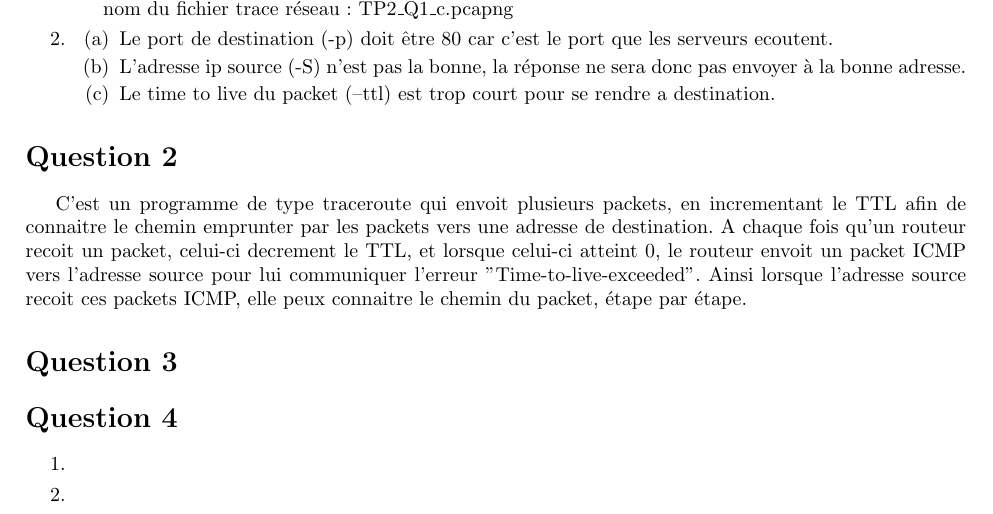
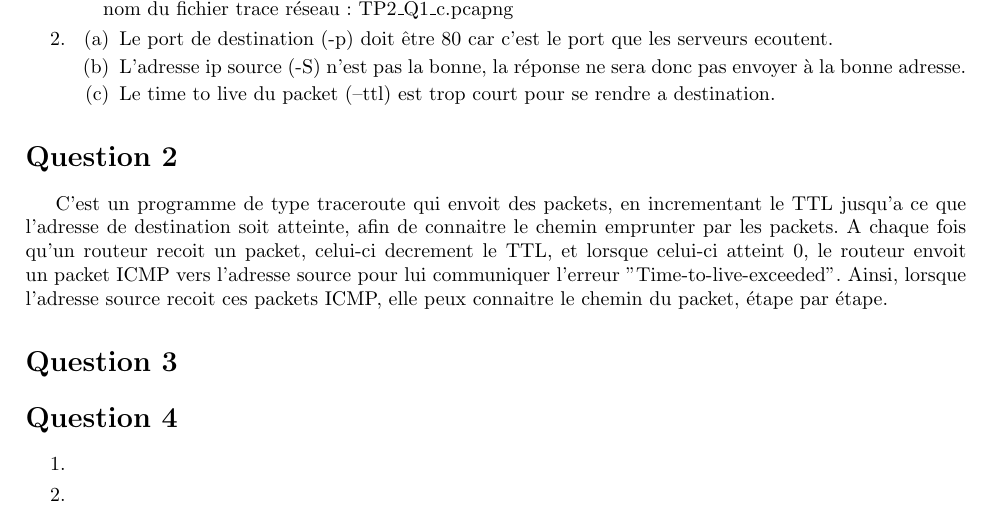
Before and after one commit to jean-airoldie/glo_2000, a LaTeX document (tp2/TP2-111157100.tex, which reads tp2/tex/tp2.tex): part of page 2 of 2, cut so that both start at the same text. Compiled offline with pdfLaTeX.

Commit message:
tp2 q2 done.v3

```diff
--- a/tp2/tex/tp2.tex
+++ b/tp2/tex/tp2.tex
@@ -29,15 +29,15 @@
 \end{enumerate}
 
 \section{Question 2}
-C'est un programme de type traceroute qui envoit plusieurs packets,
-en incrementant le TTL afin de connaitre le chemin emprunter
-par les packets vers une adresse de destination.
+C'est un programme de type traceroute qui envoit des packets,
+en incrementant le TTL jusqu'a ce que l'adresse de destination soit
+atteinte, afin de connaitre le chemin emprunter par les packets.
 A chaque fois qu'un routeur recoit un packet,
 celui-ci decrement le TTL, et lorsque celui-ci atteint 0,
 le routeur envoit un packet ICMP vers l'adresse source pour lui
-communiquer l'erreur "Time-to-live-exceeded". Ainsi lorsque l'adresse
-source recoit ces packets ICMP, elle peux connaitre le chemin du
-packet, étape par étape.
+communiquer l'erreur "Time-to-live-exceeded". Ainsi, lorsque
+l'adresse source recoit ces packets ICMP,
+elle peux connaitre le chemin du packet, étape par étape.
 
 \section{Question 3}
 
```
